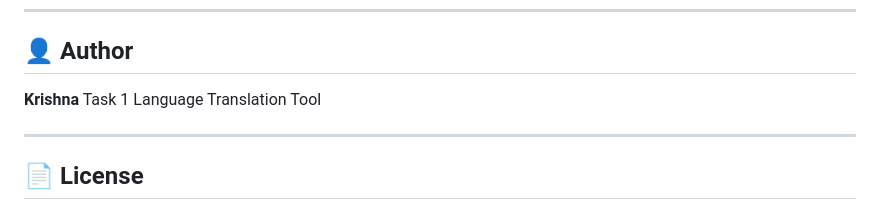
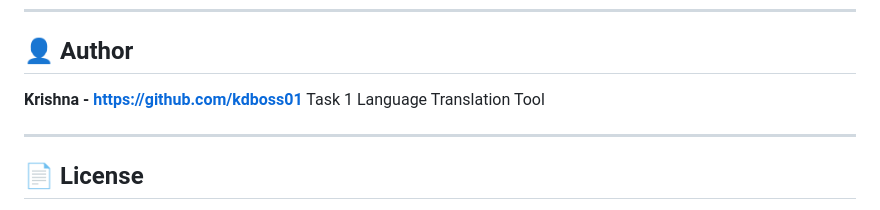
Before and after one commit to kdboss01/CodeAlpha_Language_Translation_Tool, a Markdown page: README.md, the part around the change. Drawn GitHub-style.

```diff
--- a/README.md
+++ b/README.md
@@ -429,7 +429,7 @@ Transcribes uploaded audio using OpenAI Whisper.
 
 ## 👤 Author
 
-**Krishna**
+**Krishna - https://github.com/kdboss01**
 Task 1 Language Translation Tool
 
 ---
```
